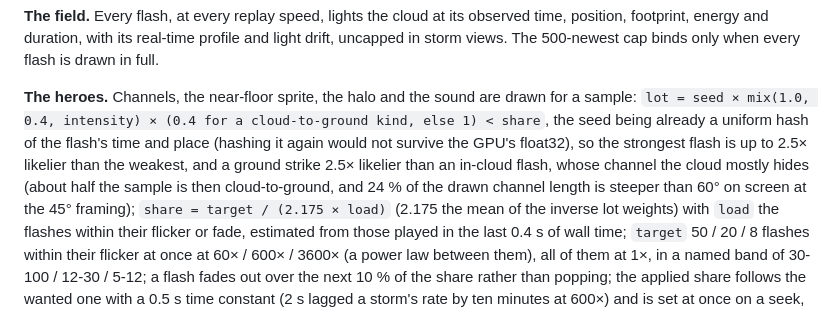
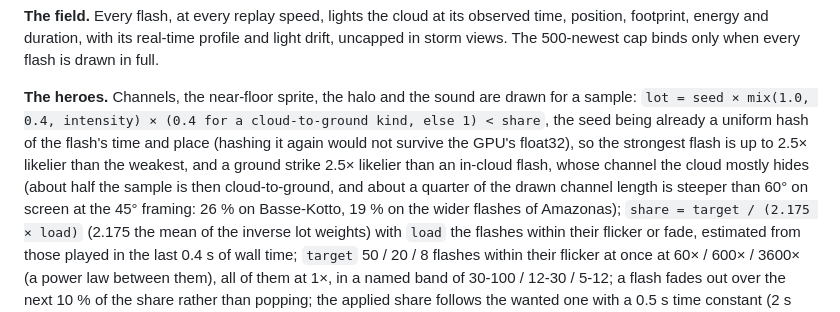
Before and after one commit to pierregc/scintille, a Markdown page: docs/adr/0033-lightning-looks-and-density.md, the part around the change. Drawn GitHub-style.

Commit message:
docs: record the drawn verticality in ADR 0033

```diff
--- a/docs/adr/0033-lightning-looks-and-density.md
+++ b/docs/adr/0033-lightning-looks-and-density.md
@@ -66,7 +66,8 @@ The 500-newest cap binds only when every flash is drawn in full.
 already a uniform hash of the flash's time and place (hashing it again would not survive the GPU's
 float32), so the strongest flash is up to 2.5× likelier than the weakest, and a ground strike 2.5×
 likelier than an in-cloud flash, whose channel the cloud mostly hides (about half the sample is then
-cloud-to-ground, and 24 % of the drawn channel length is steeper than 60° on screen at the 45° framing);
+cloud-to-ground, and about a quarter of the drawn channel length is steeper than 60° on screen at the
+45° framing: 26 % on Basse-Kotto, 19 % on the wider flashes of Amazonas);
 `share = target / (2.175 × load)` (2.175 the mean of the inverse lot weights) with `load` the flashes within their
 flicker or fade, estimated from those played in the last 0.4 s of wall time; `target` 50 / 20 / 8
 flashes within their flicker at once at 60× / 600× / 3600× (a power law between them), all of them at
```
